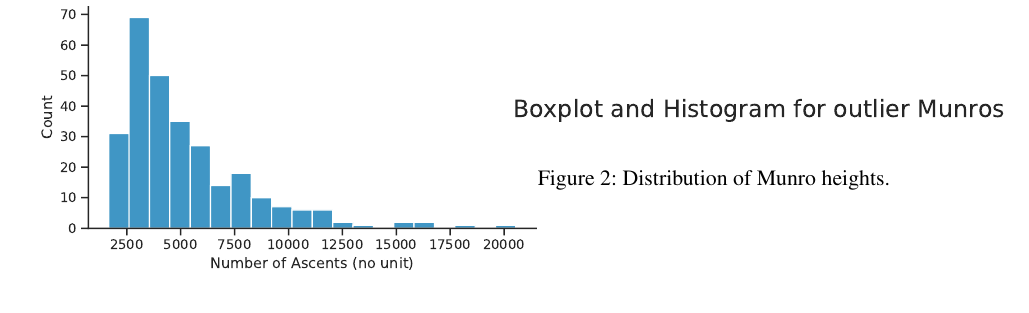
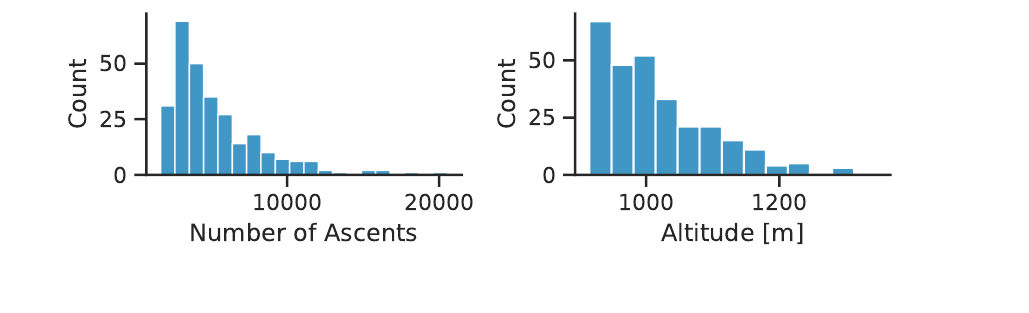
Before and after one commit to filipbalucha/FDS_final_project, a LaTeX document (report/fds-project-option-X.tex): part of page 4 of 9, cut at the place of the change. Compiled offline with pdfLaTeX.

Commit message:
Updates from Overleaf

```diff
--- a/report/fds-project-option-X.tex
+++ b/report/fds-project-option-X.tex
@@ -170,21 +170,13 @@ After merging, we computed the number of neighbours for each Munro; that is, the
 % Suggested 500 words for individual report; proportionately longer
 % for group projects).
 
-To address the first question, we start by visualising the distributions of Munro ascent counts and heights. Figure \ref{fds-project-template:fig:ascent_dis} and Figure \ref{fds-project-template:fig:altitude_dis} show the individual distributions of Munros in relation to the two variables:
-\begin{figure}[h!]
-   \begin{minipage}{0.48\textwidth}
-     \centering
-     \includegraphics[width=1.2\linewidth]{report/ascent_distribution.pdf}
-     \caption{Distribution of Munros ascent counts.}
-     \label{fds-project-template:fig:ascent_dis}
-   \end{minipage}\hfill
-   \begin{minipage}{0.48\textwidth}
-     \centering
-     \includegraphics[width=1.2\linewidth]{report/altitude_distribution.pdf}
-     \caption{Distribution of Munro heights.}
-     \label{fds-project-template:fig:altitude_dis}
-   \end{minipage}
-\end{figure} \\
+To address the first question, we start by visualising the distributions of Munro ascent counts and heights. Figure \ref{fds-project-template:fig:ascent_dis} and Figure \ref{fds-project-template:fig:box_dist} show the individual distributions of Munros in relation to the two variables:
+\begin{figure} [h!]
+  \centering
+  \includegraphics{report/box_dist.pdf}
+  \caption{Scatterplot of ascent count and altitude with key outliers highlighted.}
+  \label{fds-project-template:fig:box_dist}
+\end{figure} \\ \\
 We wish to get a summary view of both variables at once. To that end, we plot the joint distribution of altitude and ascent count as seen in Figure \ref{fds-project-template:fig:heatmap}.
 \begin{figure} [h!]
   \centering
```
